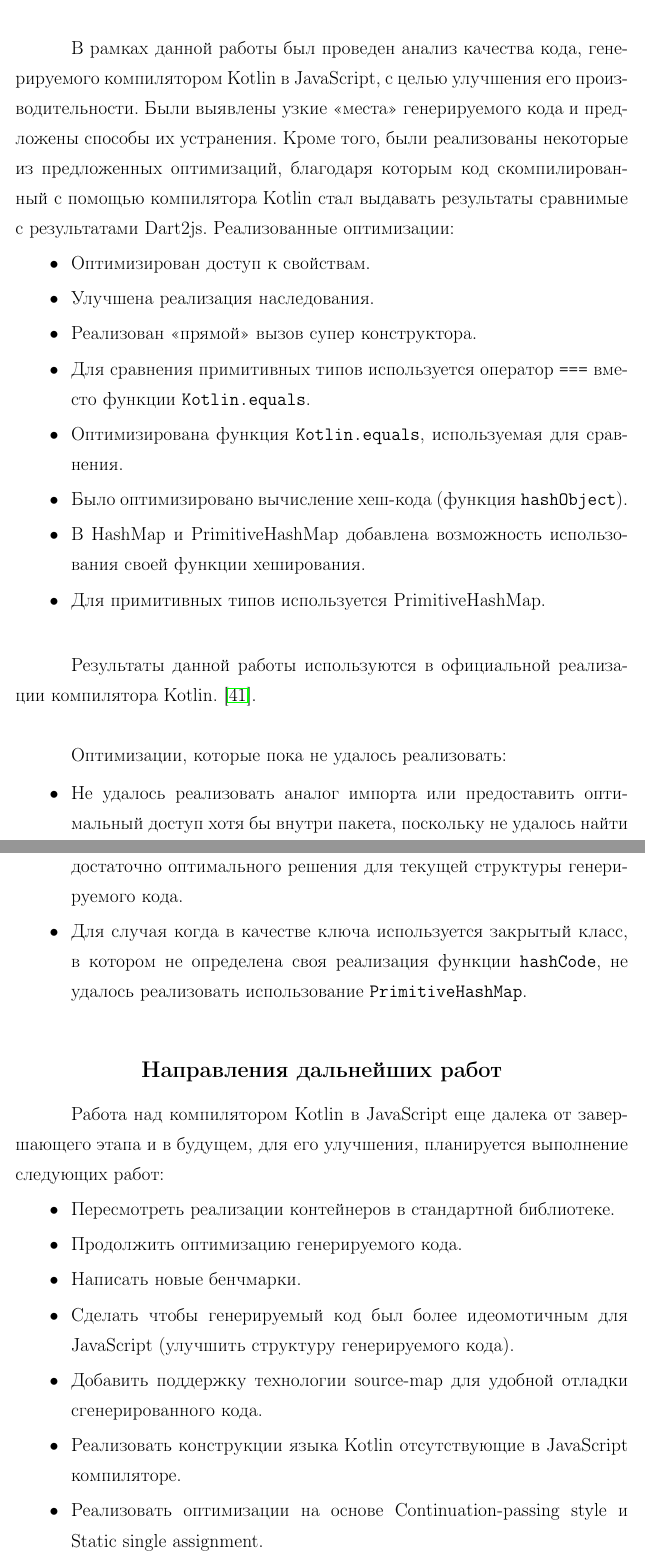
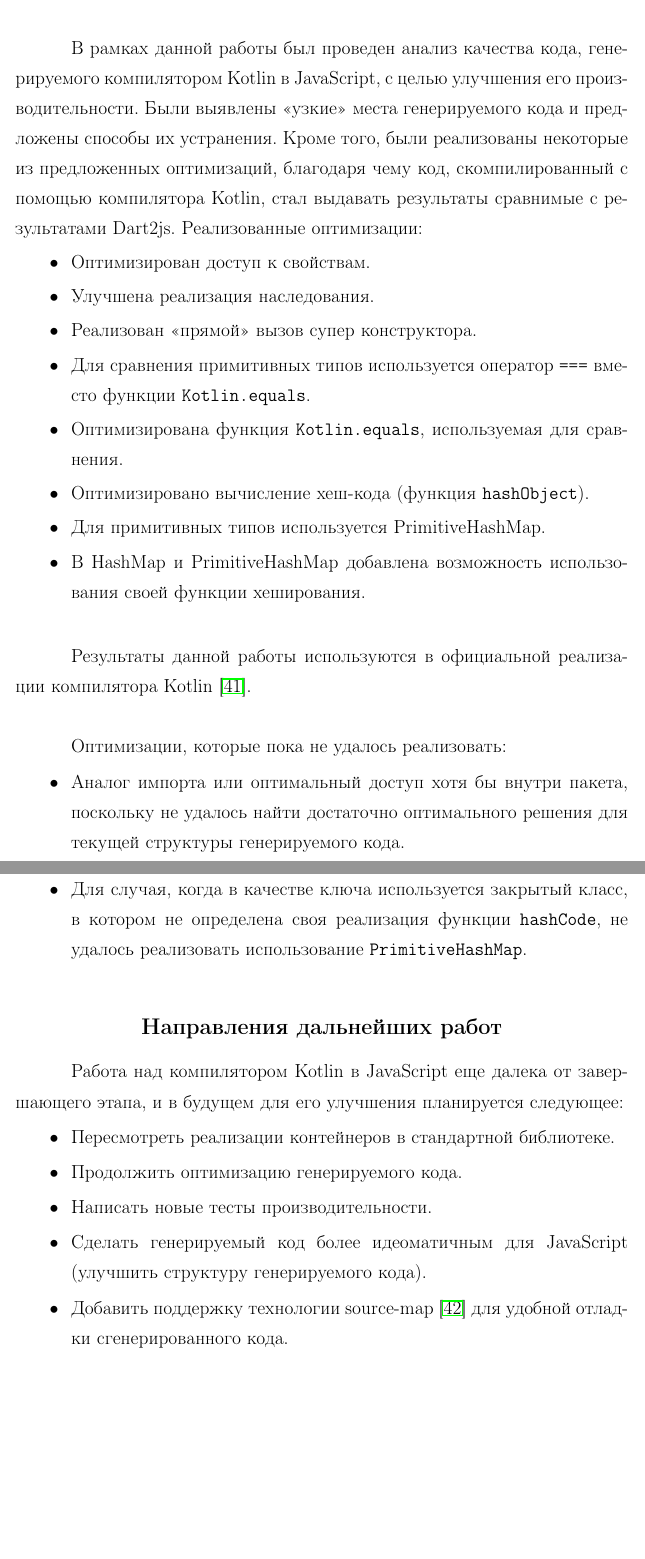
Before and after one commit to bashor/master_thesis, a LaTeX document (main.tex, which reads parts/__conclusion.tex): two parts of pages 34 and 35 of 47, joined at a grey line, cut so that both start at the same text, the shorter picture padded with empty space. Compiled offline with pdfLaTeX; a LaTeX package or settings file that is missing is left out.

Commit message:
final fixes

```diff
--- a/parts/__conclusion.tex
+++ b/parts/__conclusion.tex
@@ -1,6 +1,6 @@
 \startconclusionpage
 
-В рамках данной работы был проведен анализ качества кода, генерируемого компилятором Kotlin в JavaScript, с целью улучшения его производительности. Были выявлены узкие <<места>> генерируемого кода и предложены способы их устранения. Кроме того, были реализованы некоторые из предложенных оптимизаций, благодаря которым код скомпилированный с помощью компилятора Kotlin стал выдавать результаты сравнимые с результатами Dart2js. Реализованные оптимизации:
+В рамках данной работы был проведен анализ качества кода, генерируемого компилятором Kotlin в JavaScript, с целью улучшения его производительности. Были выявлены <<узкие>> места генерируемого кода и предложены способы их устранения. Кроме того, были реализованы некоторые из предложенных оптимизаций, благодаря чему код, скомпилированный с помощью компилятора Kotlin, стал выдавать результаты сравнимые с результатами Dart2js. Реализованные оптимизации:
 \begin{itemize}
 \item Оптимизирован доступ к свойствам.
 %, для свойств с акссесорами используются свойства в стиле ES5
@@ -11,22 +11,22 @@
 \item Для сравнения примитивных типов используется оператор \path{===} вместо функции \path{Kotlin.equals}.
 \item Оптимизирована функция \path{Kotlin.equals}, используемая для сравнения.
  %Еще есть кое какие идеи, которые нужно додумать, и реализовать.(но не сейчас)
-\item Было оптимизировано вычисление хеш-кода (функция \path{hashObject}).
+\item Оптимизировано вычисление хеш-кода (функция \path{hashObject}).
+\item Для примитивных типов используется PrimitiveHashMap.
 \item В HashMap и PrimitiveHashMap добавлена возможность использования своей функции хеширования.
-\item Для примитивных типов используется PrimitiveHashMap.
 \end{itemize}
 
 \null
 %todo
-Результаты данной работы используются в официальной реализации компилятора Kotlin. \cite{KotlinORG}.
+Результаты данной работы используются в официальной реализации компилятора Kotlin \cite{KotlinORG}.
 
 \null
 Оптимизации, которые пока не удалось реализовать:
 
 \begin{itemize}
-\item Не удалось реализовать аналог импорта или предоставить оптимальный доступ хотя бы внутри пакета, поскольку не удалось найти достаточно оптимального решения для текущей структуры генерируемого кода. %Нужно  либо делать костыли, либо существенно менять структуру генерируемого кода.
+\item Аналог импорта или оптимальный доступ хотя бы внутри пакета, поскольку не удалось найти достаточно оптимального решения для текущей структуры генерируемого кода. %Нужно  либо делать костыли, либо существенно менять структуру генерируемого кода.
 
-\item Для случая когда в качестве ключа используется закрытый класс, в котором не определена своя реализация функции \path{hashCode}, не удалось реализовать использование \path{PrimitiveHashMap}.
+\item Для случая, когда в качестве ключа используется закрытый класс, в котором не определена своя реализация функции \path{hashCode}, не удалось реализовать использование \path{PrimitiveHashMap}.
 \end{itemize}
 
 \null
@@ -36,14 +36,11 @@
 \end{center}
 \end{LARGE}
 
-Работа над компилятором Kotlin в JavaScript еще далека от завершающего этапа и в будущем, для его улучшения, планируется выполнение следующих работ:
+Работа над компилятором Kotlin в JavaScript еще далека от завершающего этапа, и в будущем для его улучшения планируется следующее:
 \begin{itemize}
 \item Пересмотреть реализации контейнеров в стандартной библиотеке.
 \item Продолжить оптимизацию генерируемого кода.
-\item Написать новые бенчмарки.
-\item Сделать чтобы генерируемый код был более идеомотичным для JavaScript (улучшить структуру генерируемого кода).
-\item Добавить поддержку технологии source-map для удобной отладки сгенерированного кода.
-\item Реализовать конструкции языка Kotlin отсутствующие в JavaScript компиляторе.
-\item Реализовать оптимизации на основе Continuation-passing style и
-Static single assignment.
+\item Написать новые тесты производительности.
+\item Сделать генерируемый код более идеоматичным для JavaScript (улучшить структуру генерируемого кода).
+\item Добавить поддержку технологии source-map \cite{SourceMap3} для удобной отладки сгенерированного кода.
 \end{itemize}
```
Also changed, not shown: bib.bib (+5 -0 lines), parts/$_ref.tex (+7 -6 lines), parts/0_intro.tex (+2 -1 lines).
